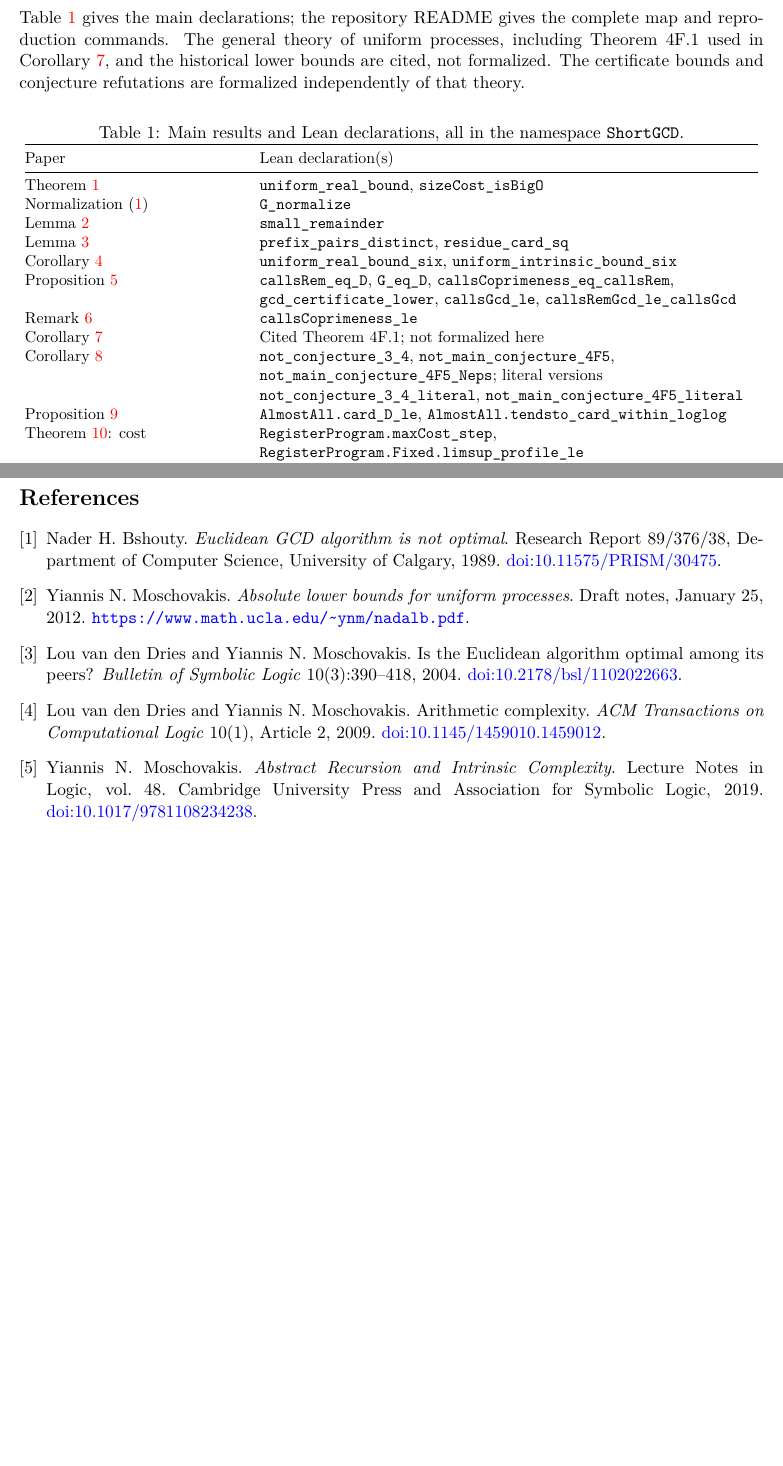
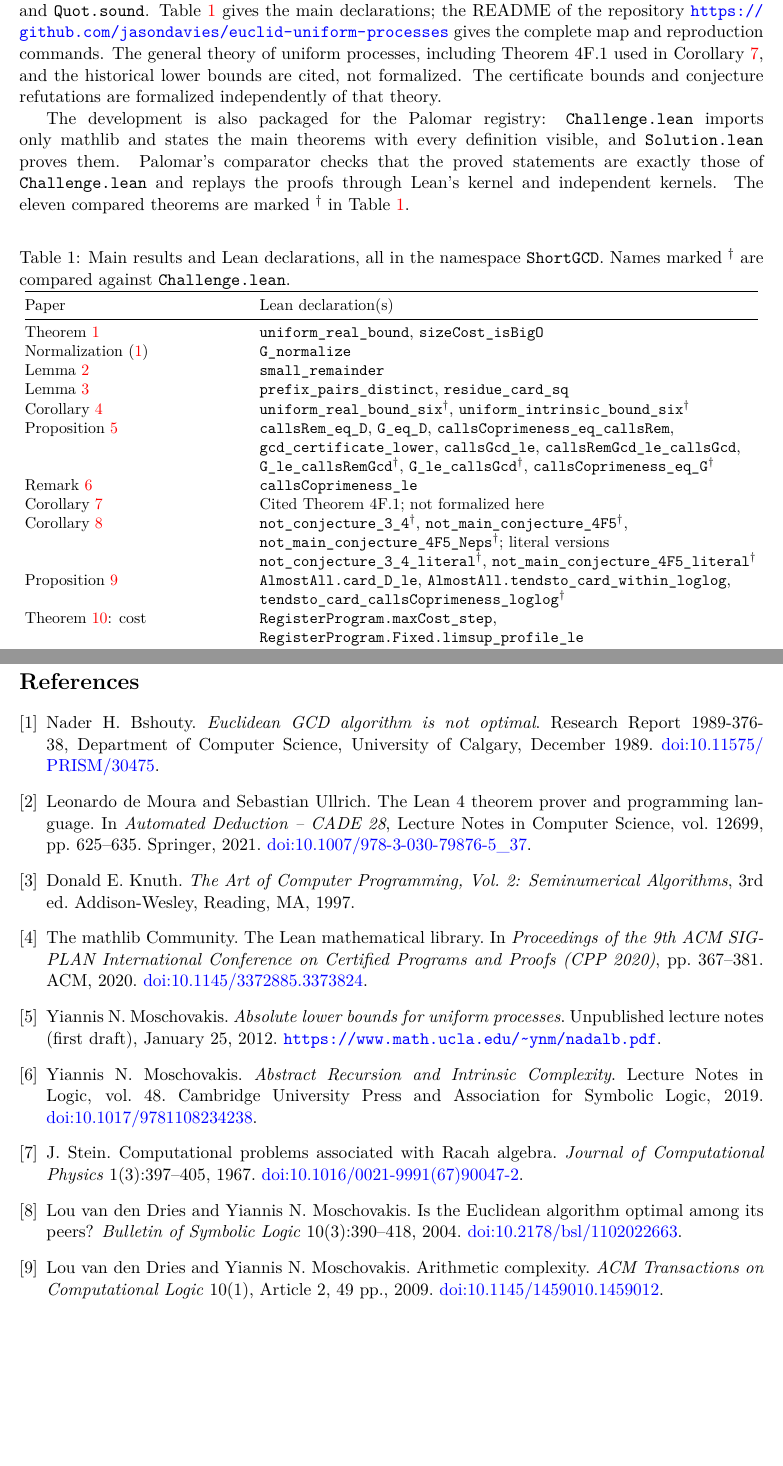
Before and after one commit to jasondavies/euclid-uniform-processes, a LaTeX paper (paper/euclid-uniform-processes.tex): two parts of pages 12 and 13 of 13, joined at a grey line, cut so that both start at the same text, the shorter picture padded with empty space. Compiled offline with pdfLaTeX.

Commit message:
Paper: citations with DOIs and locators, (4F-5) notation, Palomar and repository details
Date the paper October 23, 2026.

```diff
--- a/paper/euclid-uniform-processes.tex
+++ b/paper/euclid-uniform-processes.tex
@@ -20,7 +20,7 @@
 \emergencystretch=2em
 \title{The Euclidean algorithm is not optimal among uniform processes}
 \author{Jason Davies\thanks{\href{mailto:jason@jasondavies.com}{\nolinkurl{jason@jasondavies.com}}}}
-\date{October 16, 2026}
+\date{October 23, 2026}
 \begin{document}
 \maketitle
 \begin{abstract}
@@ -788,14 +794,25 @@ It contains no proof placeholders or added axioms; the main-result audit
+The development contains no proof placeholders or added axioms; the main-result audit
 reports only \texttt{propext}, \texttt{Classical.choice}, and
 \texttt{Quot.sound}. Table~\ref{tab:lean} gives the main declarations;
-the repository README gives the complete map and reproduction commands.
+the README of the repository
+\url{https://github.com/jasondavies/euclid-uniform-processes} gives the
+complete map and reproduction commands.
 The general theory of uniform processes, including Theorem~4F.1 used in
 Corollary~\ref{cor:uniform}, and the historical lower bounds are cited,
 not formalized. The certificate bounds and conjecture refutations are
 formalized independently of that theory.
 
+The development is also packaged for the Palomar registry:
+\texttt{Challenge.lean} imports only mathlib and states the main theorems
+with every definition visible, and \texttt{Solution.lean} proves them.
+Palomar's comparator checks that the proved statements are exactly those of
+\texttt{Challenge.lean} and replays the proofs through Lean's kernel and
+independent kernels. The eleven compared theorems are marked ${}^\dagger$ in
+Table~\ref{tab:lean}.
+
 \begin{table}[htbp]
 \centering\small
-\caption{Main results and Lean declarations, all in the namespace \texttt{ShortGCD}.}
+\caption{Main results and Lean declarations, all in the namespace \texttt{ShortGCD}. Names marked ${}^\dagger$ are compared against \texttt{Challenge.lean}.}
 \label{tab:lean}
 \begin{tabular}{@{}>{\raggedright\arraybackslash}p{0.29\textwidth}>{\raggedright\arraybackslash}p{0.67\textwidth}@{}}
 \toprule
@@ -804,18 +821,22 @@ Theorem~\ref{thm:main} & \lean{uniform_real_bound}, \lean{sizeCost_isBigO}\\
 Normalization \eqref{eq:normalize} & \lean{G_normalize}\\
 Lemma~\ref{lem:gap} & \lean{small_remainder}\\
 Lemma~\ref{lem:prefix} & \lean{prefix_pairs_distinct}, \lean{residue_card_sq}\\
-Corollary~\ref{cor:six} & \lean{uniform_real_bound_six}, \lean{uniform_intrinsic_bound_six}\\
+Corollary~\ref{cor:six} & \lean{uniform_real_bound_six}${}^\dagger$, \lean{uniform_intrinsic_bound_six}${}^\dagger$\\
 Proposition~\ref{prop:certificates} &
 \lean{callsRem_eq_D}, \lean{G_eq_D}, \lean{callsCoprimeness_eq_callsRem},
-\lean{gcd_certificate_lower}, \lean{callsGcd_le}, \lean{callsRemGcd_le_callsGcd}\\
+\lean{gcd_certificate_lower}, \lean{callsGcd_le}, \lean{callsRemGcd_le_callsGcd},
+\lean{G_le_callsRemGcd}${}^\dagger$,
+\lean{G_le_callsGcd}${}^\dagger$, \lean{callsCoprimeness_eq_G}${}^\dagger$\\
 Remark~\ref{rem:noncoprime} & \lean{callsCoprimeness_le}\\
 Corollary~\ref{cor:uniform} & Cited Theorem~4F.1; not formalized here\\
 Corollary~\ref{cor:refute} &
-\lean{not_conjecture_3_4}, \lean{not_main_conjecture_4F5},
-\lean{not_main_conjecture_4F5_Neps}; literal versions
-\lean{not_conjecture_3_4_literal}, \lean{not_main_conjecture_4F5_literal}\\
+\lean{not_conjecture_3_4}${}^\dagger$, \lean{not_main_conjecture_4F5}${}^\dagger$,
+\lean{not_main_conjecture_4F5_Neps}${}^\dagger$; literal versions
+\lean{not_conjecture_3_4_literal}${}^\dagger$,
+\lean{not_main_conjecture_4F5_literal}${}^\dagger$\\
 Proposition~\ref{prop:loglog} & \lean{AlmostAll.card_D_le},
-\lean{AlmostAll.tendsto_card_within_loglog}\\
+\lean{AlmostAll.tendsto_card_within_loglog},
+\lean{tendsto_card_callsCoprimeness_loglog}${}^\dagger$\\
 Theorem~\ref{thm:programs}: cost &
 \lean{RegisterProgram.maxCost_step}, \lean{RegisterProgram.Fixed.limsup_profile_le}\\
 Theorem~\ref{thm:programs}: syntax &
@@ -859,19 +880,51 @@ not extra program data. This checks the language and program family used
 here; the expanded note \texttt{research/nondeterministic-prefix.tex}
 gives the operational details and the Python compiler and interpreter.
 
-\begin{thebibliography}{5}
+\begin{thebibliography}{9}
 \bibitem{bshouty1989}
 Nader H. Bshouty.
 \emph{Euclidean GCD algorithm is not optimal}.
-Research Report 89/376/38, Department of Computer Science, University of
-Calgary, 1989.
-\href{https://doi.org/10.11575/PRISM/30475}{doi:10.11575/PRISM/30475}.
+Research Report 1989-376-38, Department of Computer Science, University of
+Calgary, December 1989.
+\href{https://doi.org/10.11575/PRISM/30475}{doi:10.11575/\allowbreak PRISM/30475}.
+
+\bibitem{deMouraUllrich2021}
+Leonardo de Moura and Sebastian Ullrich.
+The Lean~4 theorem prover and programming language.
+In \emph{Automated Deduction -- CADE~28}, Lecture Notes in Computer Science,
+vol.~12699, pp.~625--635. Springer, 2021.
+\href{https://doi.org/10.1007/978-3-030-79876-5_37}{doi:10.1007/978-3-030-79876-5\_37}.
+
+\bibitem{knuth1997}
+Donald E. Knuth.
+\emph{The Art of Computer Programming, Vol.~2: Seminumerical Algorithms}, 3rd
+ed. Addison-Wesley, Reading, MA, 1997.
+
+\bibitem{mathlib2020}
+The mathlib Community.
+The Lean mathematical library.
+In \emph{Proceedings of the 9th ACM SIGPLAN International Conference on
+Certified Programs and Proofs (CPP 2020)}, pp.~367--381. ACM, 2020.
+\href{https://doi.org/10.1145/3372885.3373824}{doi:10.1145/3372885.3373824}.
 
 \bibitem{moschovakis2012}
 Yiannis N. Moschovakis.
 \emph{Absolute lower bounds for uniform processes}.
-Draft notes, January 25, 2012.
+Unpublished lecture notes (first draft), January 25, 2012.
 \url{https://www.math.ucla.edu/~ynm/nadalb.pdf}.
+
+\bibitem{moschovakis2019}
+Yiannis N. Moschovakis.
+\emph{Abstract Recursion and Intrinsic Complexity}.
+Lecture Notes in Logic, vol.~48. Cambridge University Press and Association
+for Symbolic Logic, 2019.
+\href{https://doi.org/10.1017/9781108234238}{doi:10.1017/9781108234238}.
+
+\bibitem{stein1967}
+J. Stein.
+Computational problems associated with Racah algebra.
+\emph{Journal of Computational Physics} 1(3):397--405, 1967.
+\href{https://doi.org/10.1016/0021-9991(67)90047-2}{doi:10.1016/0021-9991(67)90047-2}.
 
 \bibitem{vddm2004}
 Lou van den Dries and Yiannis N. Moschovakis.
@@ -882,14 +935,7 @@ Is the Euclidean algorithm optimal among its peers?
 \bibitem{vddm2009}
 Lou van den Dries and Yiannis N. Moschovakis.
 Arithmetic complexity.
-\emph{ACM Transactions on Computational Logic} 10(1), Article~2, 2009.
+\emph{ACM Transactions on Computational Logic} 10(1), Article~2, 49~pp., 2009.
 \href{https://doi.org/10.1145/1459010.1459012}{doi:10.1145/1459010.1459012}.
-
-\bibitem{moschovakis2019}
-Yiannis N. Moschovakis.
-\emph{Abstract Recursion and Intrinsic Complexity}.
-Lecture Notes in Logic, vol.~48. Cambridge University Press and Association
-for Symbolic Logic, 2019.
-\href{https://doi.org/10.1017/9781108234238}{doi:10.1017/9781108234238}.
 \end{thebibliography}
 \end{document}
```
Also changed, not shown: paper/euclid-uniform-processes.pdf, paper/euclid-uniform-processes.tex (60 more changed lines).
